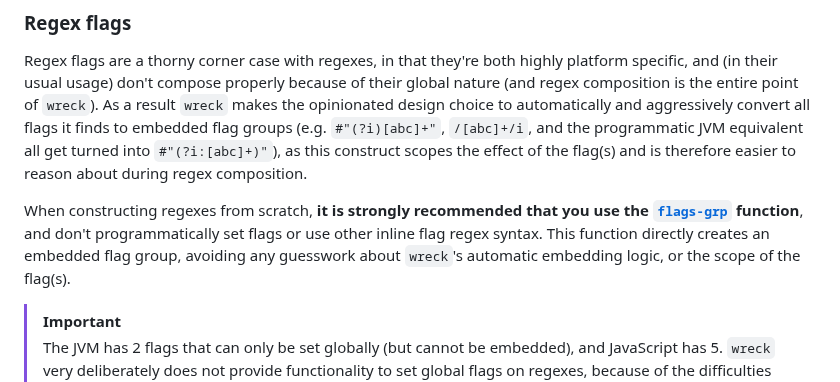
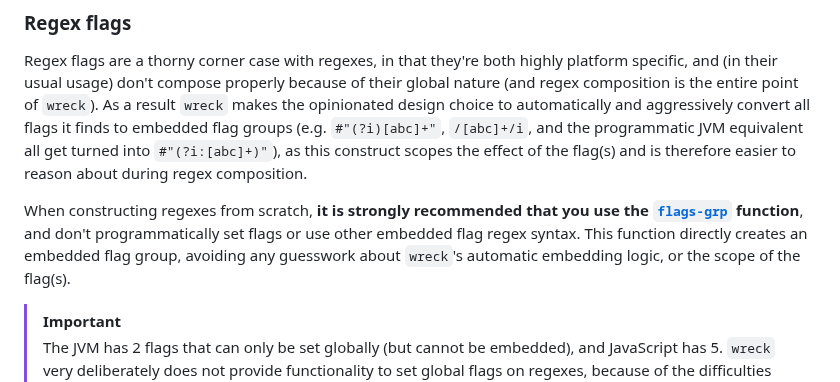
Before and after one commit to pmonks/wreck, a Markdown page: README.md, the part around the change. Rendered like a GitHub page.

Commit message:
:books: Verbiage tweaks

```diff
--- a/README.md
+++ b/README.md
@@ -39,7 +39,7 @@ I have other projects that perform complex text processing and in some cases hav
 
 Regex flags are a thorny corner case with regexes, in that they're both highly platform specific, and (in their usual usage) don't compose properly because of their global nature (and regex composition is the entire point of `wreck`).  As a result `wreck` makes the opinionated design choice to automatically and aggressively convert all flags it finds to embedded flag groups (e.g. `#"(?i)[abc]+"`, `/[abc]+/i`, and the programmatic JVM equivalent all get turned into `#"(?i:[abc]+)"`), as this construct scopes the effect of the flag(s) and is therefore easier to reason about during regex composition.
 
-When constructing regexes from scratch, **it is strongly recommended that you use the [`flags-grp`](https://pmonks.github.io/wreck/wreck.api.html#var-flags-grp) function**, and don't programmatically set flags or use other inline flag regex syntax.  This function directly creates an embedded flag group, avoiding any guesswork about `wreck`'s automatic embedding logic, or the scope of the flag(s).
+When constructing regexes from scratch, **it is strongly recommended that you use the [`flags-grp`](https://pmonks.github.io/wreck/wreck.api.html#var-flags-grp) function**, and don't programmatically set flags or use other embedded flag regex syntax.  This function directly creates an embedded flag group, avoiding any guesswork about `wreck`'s automatic embedding logic, or the scope of the flag(s).
 
 > [!IMPORTANT]
 > The JVM has 2 flags that can only be set globally (but cannot be embedded), and JavaScript has 5.  `wreck` very deliberately does not provide functionality to set global flags on regexes, because of the difficulties they create during regex composition.  If you have a use case that cannot be satisfied any way except with one of these non-embeddable flags, you can fallback on interop to set them (Clojure itself does not provide such a mechanism either).  Such flags must be applied at the very end of regex composition, after all `wreck` functions have been applied (since `wreck` functions aggressively remove such flags).
```
